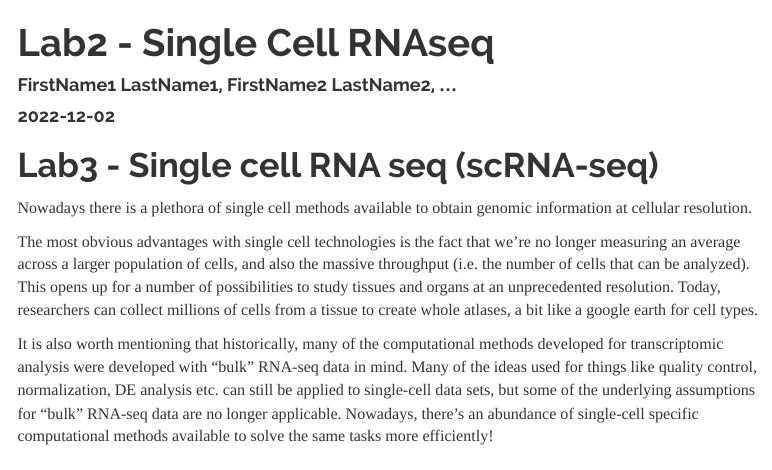
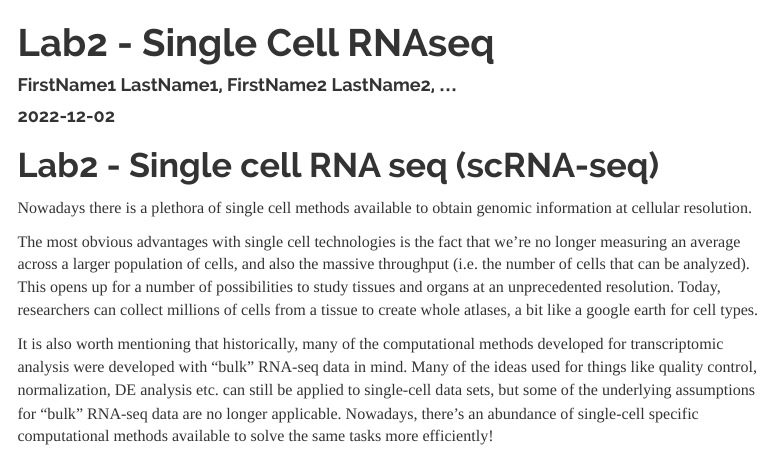
Before and after one commit to almaan/genetech, an R Markdown document (labs/ex2/main.Rmd): the page in a window 1100 px wide, from its top. Rendered offline with R 4.5, knitr and Pandoc, with nearby package versions; some code elsewhere in the file could not run offline; menus at the side of the page are left out.

Commit message:
its lab2

````diff
--- a/labs/ex2/main.Rmd
+++ b/labs/ex2/main.Rmd
@@ -19,7 +19,7 @@ knitr::opts_chunk$set(echo = TRUE,
 ```
 
 
-# Lab3 - Single cell RNA seq (scRNA-seq)
+# Lab2 - Single cell RNA seq (scRNA-seq)
 
 Nowadays there is a plethora of single cell methods available to obtain genomic information at cellular resolution.
 
````
